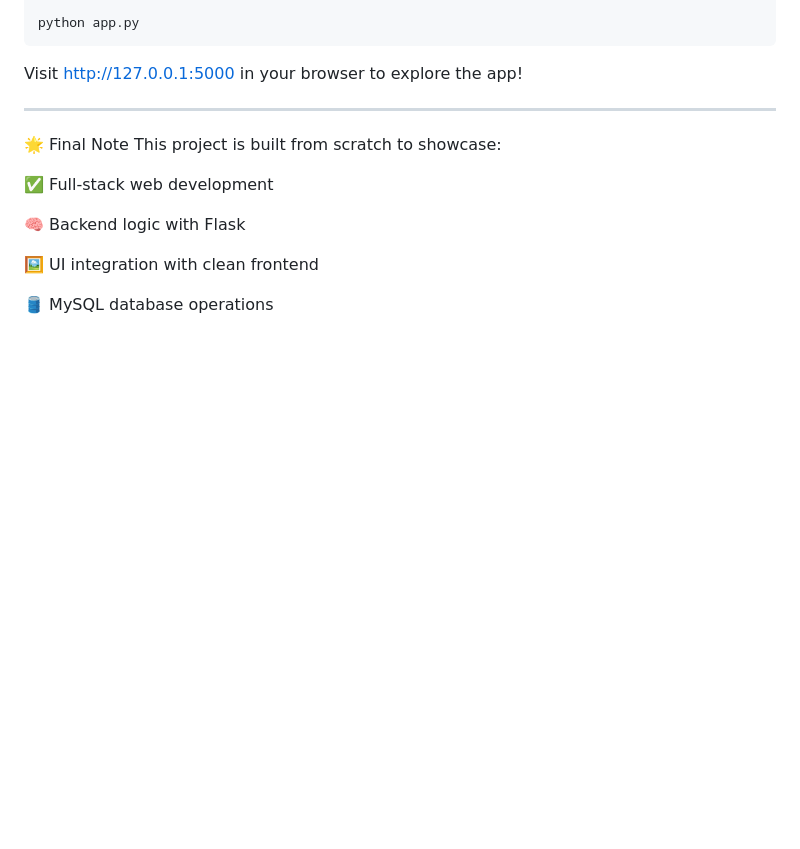
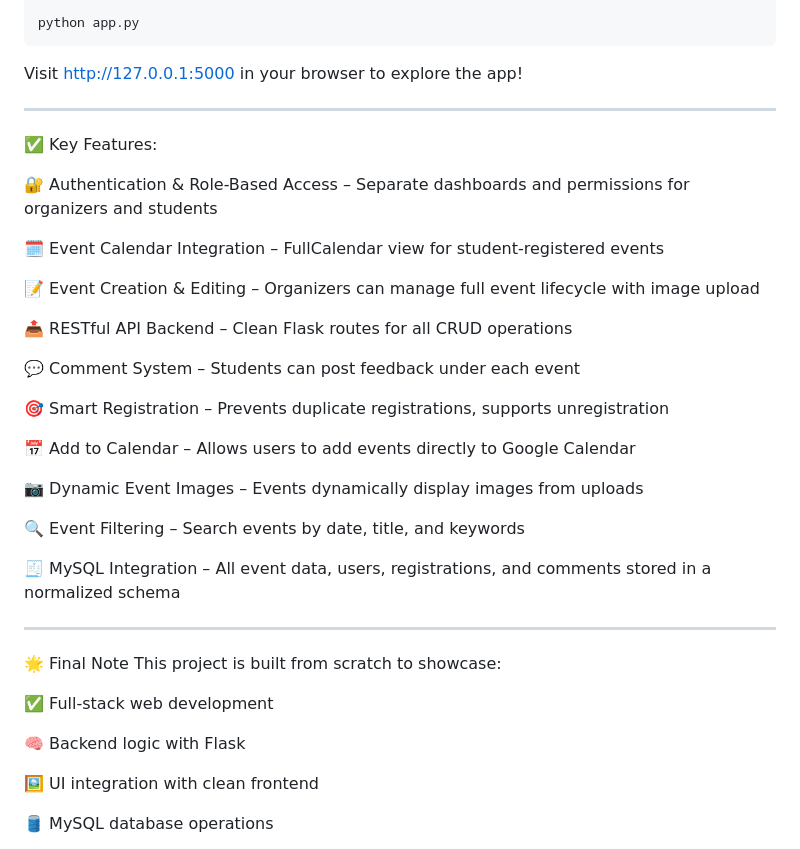
Before and after one commit to EerthineniAnupama/College-Events-Dashboard, a Markdown page: README.md, the part around the change. GitHub-like rendering; blank space fills up the shorter version.

```diff
--- a/README.md
+++ b/README.md
@@ -123,6 +123,33 @@ Visit http://127.0.0.1:5000 in your browser to explore the app!
 
 ---
 
+
+
+✅ Key Features:
+
+🔐 Authentication & Role-Based Access – Separate dashboards and permissions for organizers and students
+
+🗓️ Event Calendar Integration – FullCalendar view for student-registered events
+
+📝 Event Creation & Editing – Organizers can manage full event lifecycle with image upload
+
+📤 RESTful API Backend – Clean Flask routes for all CRUD operations
+
+💬 Comment System – Students can post feedback under each event
+
+🎯 Smart Registration – Prevents duplicate registrations, supports unregistration
+
+📅 Add to Calendar – Allows users to add events directly to Google Calendar
+
+📷 Dynamic Event Images – Events dynamically display images from uploads
+
+🔍 Event Filtering – Search events by date, title, and keywords
+
+🧾 MySQL Integration – All event data, users, registrations, and comments stored in a normalized schema
+
+
+---
+
 🌟 Final Note
 This project is built from scratch to showcase:
 
```
